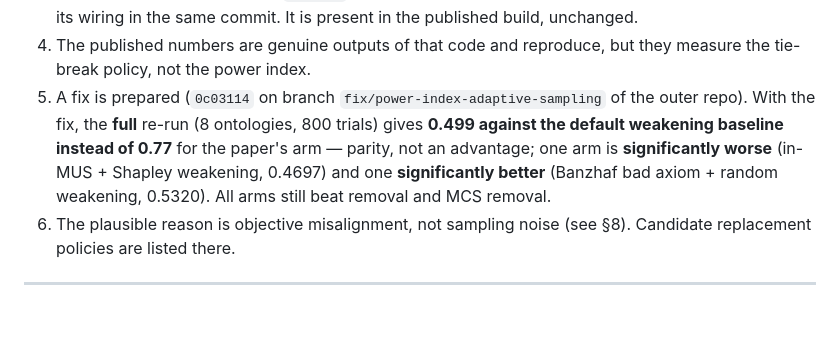
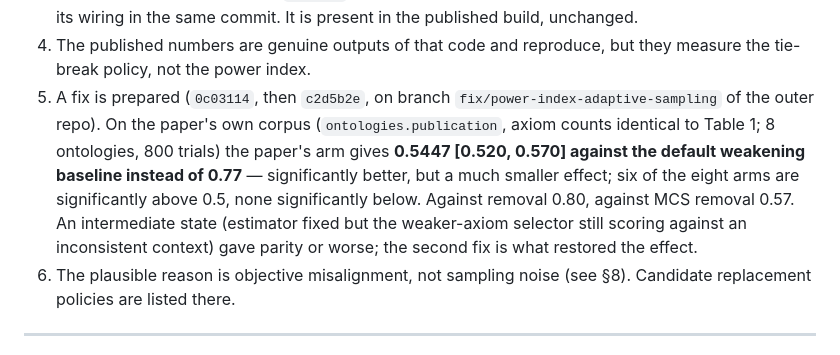
Before and after one commit to josecoliveira/repair-power-index-replication-ekaw26, a Markdown page: limitations/POWER-INDEX-CORRECTION-REPORT.md, the part around one of its changes. Rendered like a GitHub page; blank space fills up the shorter version.

```diff
--- a/limitations/POWER-INDEX-CORRECTION-REPORT.md
+++ b/limitations/POWER-INDEX-CORRECTION-REPORT.md
@@ -31,12 +31,15 @@ this report came from**. Everything needed is stated here.
    build, unchanged.
 4. The published numbers are genuine outputs of that code and reproduce, but they
    measure the tie-break policy, not the power index.
-5. A fix is prepared (`0c03114` on branch `fix/power-index-adaptive-sampling` of the
-   outer repo). With the fix, the **full** re-run (8 ontologies, 800 trials) gives
-   **0.499 against the default weakening baseline instead of 0.77** for the paper's
-   arm — parity, not an advantage; one arm is **significantly worse** (in-MUS +
-   Shapley weakening, 0.4697) and one **significantly better** (Banzhaf bad axiom +
-   random weakening, 0.5320). All arms still beat removal and MCS removal.
+5. A fix is prepared (`0c03114`, then `c2d5b2e`, on branch
+   `fix/power-index-adaptive-sampling` of the outer repo). On the paper's own corpus
+   (`ontologies.publication`, axiom counts identical to Table 1; 8 ontologies, 800
+   trials) the paper's arm gives **0.5447 [0.520, 0.570] against the default weakening
+   baseline instead of 0.77** — significantly better, but a much smaller effect; six of
+   the eight arms are significantly above 0.5, none significantly below. Against
+   removal 0.80, against MCS removal 0.57. An intermediate state (estimator fixed but
+   the weaker-axiom selector still scoring against an inconsistent context) gave parity
+   or worse; the second fix is what restored the effect.
 6. The plausible reason is objective misalignment, not sampling noise (see §8).
    Candidate replacement policies are listed there.
 
```
Also changed, not shown: other parts of limitations/POWER-INDEX-CORRECTION-REPORT.md (+53 -1 lines).
